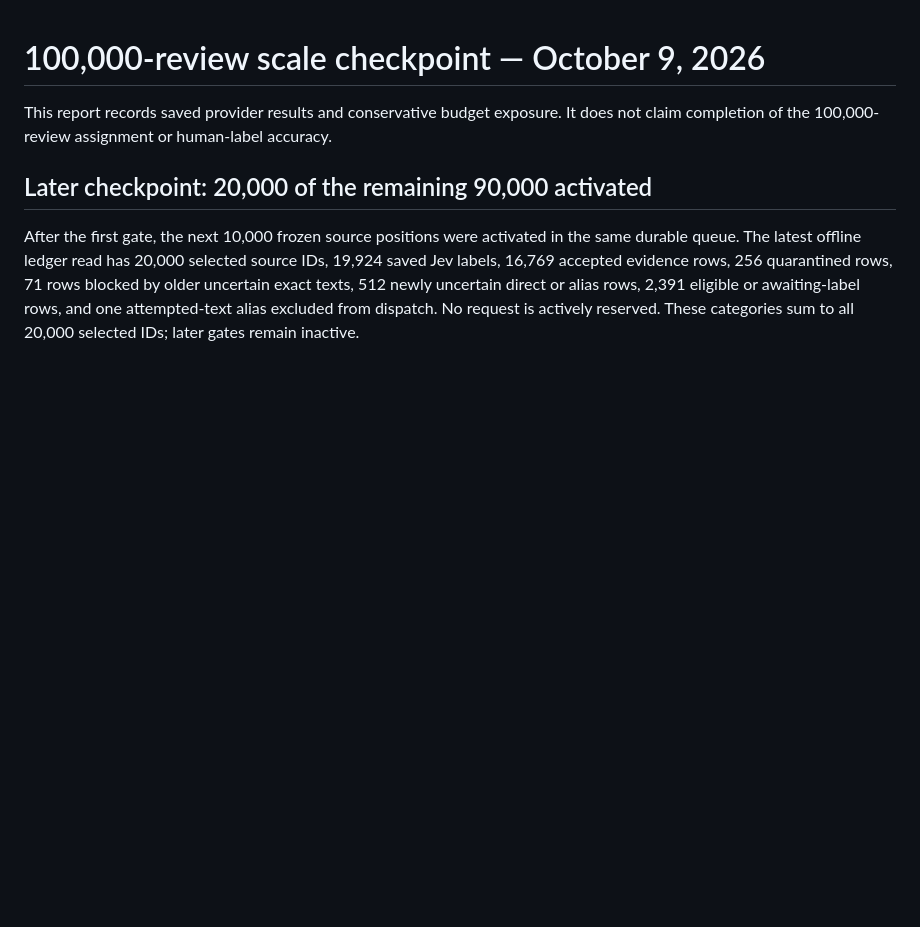
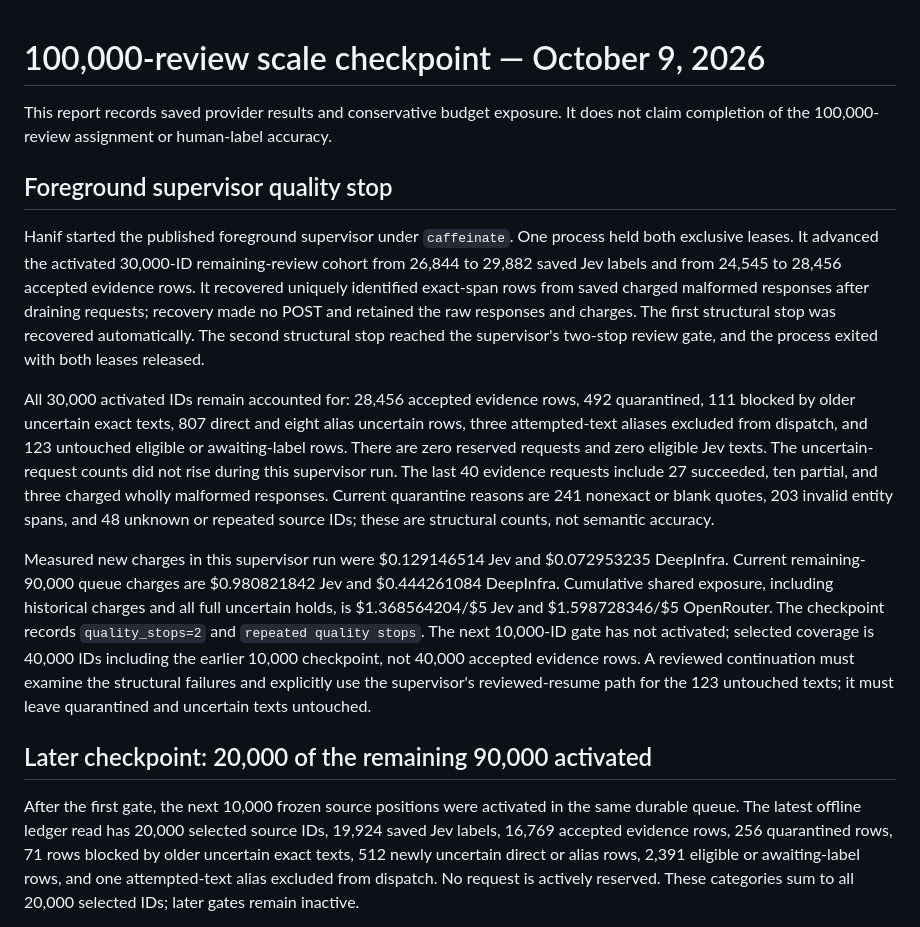
Before and after one commit to patronofalltrades/Fundamentals-of-Agentic-AI-Final-Assignment, a Markdown page: reports/scale100k-progress.md, the part around the change. Drawn GitHub-style; blank space fills up the shorter version.

Commit message:
Record supervisor quality stop and measured scale progress

```diff
--- a/reports/scale100k-progress.md
+++ b/reports/scale100k-progress.md
@@ -1,6 +1,14 @@
 # 100,000-review scale checkpoint — October 9, 2026
 
 This report records saved provider results and conservative budget exposure. It does not claim completion of the 100,000-review assignment or human-label accuracy.
+
+## Foreground supervisor quality stop
+
+Hanif started the published foreground supervisor under `caffeinate`. One process held both exclusive leases. It advanced the activated 30,000-ID remaining-review cohort from 26,844 to 29,882 saved Jev labels and from 24,545 to 28,456 accepted evidence rows. It recovered uniquely identified exact-span rows from saved charged malformed responses after draining requests; recovery made no POST and retained the raw responses and charges. The first structural stop was recovered automatically. The second structural stop reached the supervisor's two-stop review gate, and the process exited with both leases released.
+
+All 30,000 activated IDs remain accounted for: 28,456 accepted evidence rows, 492 quarantined, 111 blocked by older uncertain exact texts, 807 direct and eight alias uncertain rows, three attempted-text aliases excluded from dispatch, and 123 untouched eligible or awaiting-label rows. There are zero reserved requests and zero eligible Jev texts. The uncertain-request counts did not rise during this supervisor run. The last 40 evidence requests include 27 succeeded, ten partial, and three charged wholly malformed responses. Current quarantine reasons are 241 nonexact or blank quotes, 203 invalid entity spans, and 48 unknown or repeated source IDs; these are structural counts, not semantic accuracy.
+
+Measured new charges in this supervisor run were $0.129146514 Jev and $0.072953235 DeepInfra. Current remaining-90,000 queue charges are $0.980821842 Jev and $0.444261084 DeepInfra. Cumulative shared exposure, including historical charges and all full uncertain holds, is $1.368564204/$5 Jev and $1.598728346/$5 OpenRouter. The checkpoint records `quality_stops=2` and `repeated quality stops`. The next 10,000-ID gate has not activated; selected coverage is 40,000 IDs including the earlier 10,000 checkpoint, not 40,000 accepted evidence rows. A reviewed continuation must examine the structural failures and explicitly use the supervisor's reviewed-resume path for the 123 untouched texts; it must leave quarantined and uncertain texts untouched.
 
 ## Later checkpoint: 20,000 of the remaining 90,000 activated
 
```
